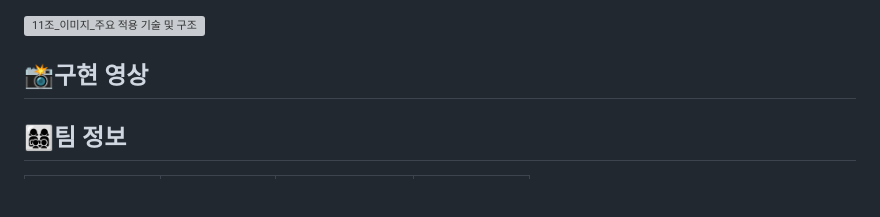
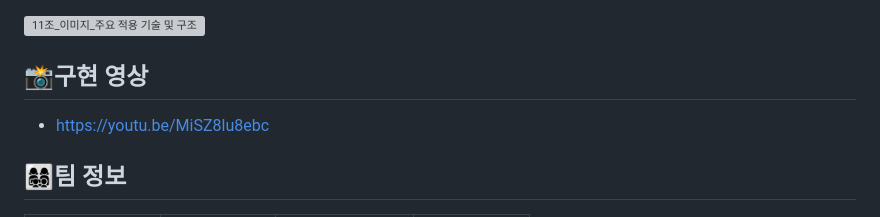
Before and after one commit to yunh0/CapstoneDesign, a Markdown page: README.md, the part around the change. GitHub-like rendering; blank space fills up the shorter version; grey boxes are pictures that could not be loaded.

```diff
--- a/README.md
+++ b/README.md
@@ -91,6 +91,8 @@
 ![11조_이미지_주요 적용 기술 및 구조](https://github.com/yunh0/CapstoneDesign/assets/114940378/0426c4c9-a48a-41b5-9f26-5ad16c6375c0)
 
 ## 📸구현 영상
+* https://youtu.be/MiSZ8lu8ebc
+
 ## 👩‍👩‍👧‍👦팀 정보
 <table>
   <tbody>
```
